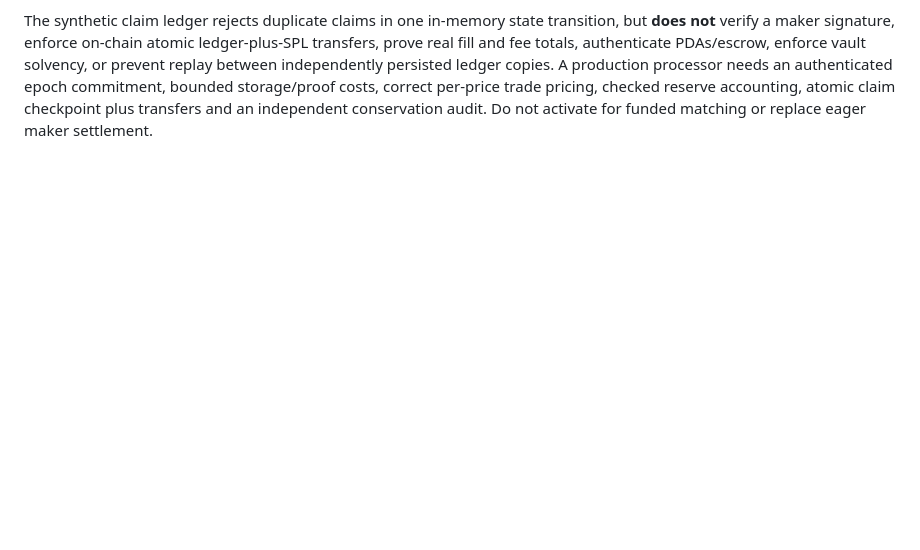
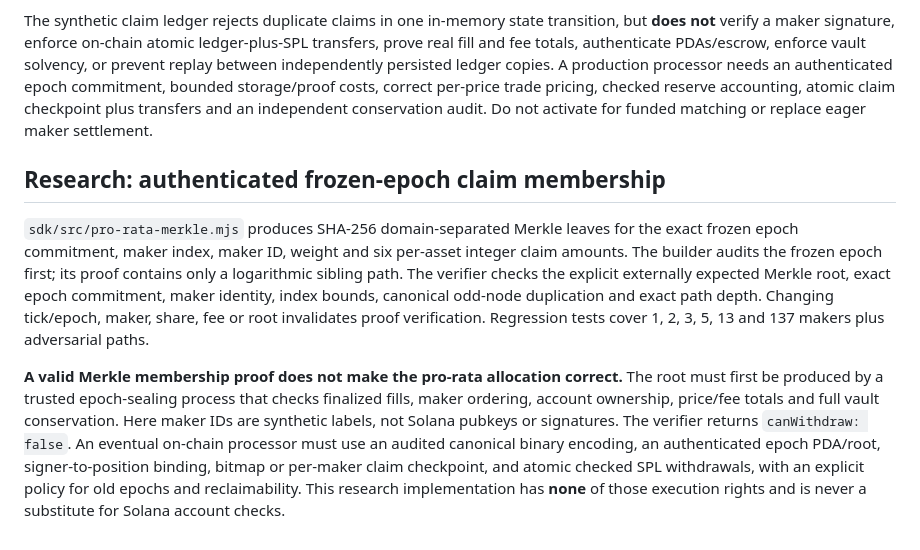
Before and after one commit to en0ma/hybrid, a Markdown page: sdk/QUOTE-PREFLIGHT.md, the part around the change. Rendered like a GitHub page; blank space fills up the shorter version.

Commit message:
docs(research): frozen-epoch Merkle proof is membership only, never withdrawal authority

```diff
--- a/sdk/QUOTE-PREFLIGHT.md
+++ b/sdk/QUOTE-PREFLIGHT.md
@@ -321,3 +321,27 @@ needs an authenticated epoch commitment, bounded storage/proof costs,
 correct per-price trade pricing, checked reserve accounting, atomic
 claim checkpoint plus transfers and an independent conservation audit.
 Do not activate for funded matching or replace eager maker settlement.
+
+## Research: authenticated frozen-epoch claim membership
+
+`sdk/src/pro-rata-merkle.mjs` produces SHA-256 domain-separated Merkle
+leaves for the exact frozen epoch commitment, maker index, maker ID, weight
+and six per-asset integer claim amounts. The builder audits the frozen
+epoch first; its proof contains only a logarithmic sibling path. The
+verifier checks the explicit externally expected Merkle root, exact epoch
+commitment, maker identity, index bounds, canonical odd-node duplication
+and exact path depth. Changing tick/epoch, maker, share, fee or root
+invalidates proof verification. Regression tests cover 1, 2, 3, 5, 13
+and 137 makers plus adversarial paths.
+
+**A valid Merkle membership proof does not make the pro-rata allocation
+correct.** The root must first be produced by a trusted epoch-sealing
+process that checks finalized fills, maker ordering, account ownership,
+price/fee totals and full vault conservation. Here maker IDs are
+synthetic labels, not Solana pubkeys or signatures. The verifier returns
+`canWithdraw: false`. An eventual on-chain processor must use an
+audited canonical binary encoding, an authenticated epoch PDA/root,
+signer-to-position binding, bitmap or per-maker claim checkpoint, and
+atomic checked SPL withdrawals, with an explicit policy for old epochs
+and reclaimability. This research implementation has **none** of those
+execution rights and is never a substitute for Solana account checks.
```
